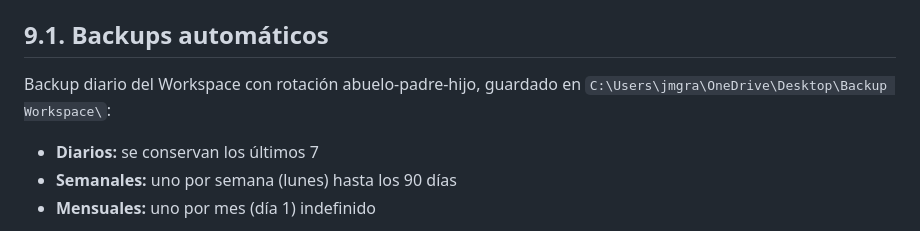
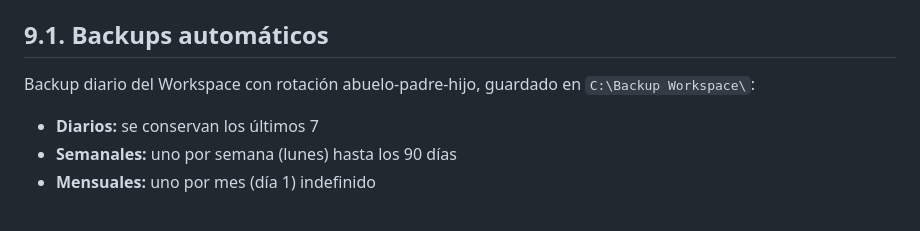
Before and after one commit to GrassoJuanManuel/SaborPampeano, a Markdown page: CLAUDE.md, the part around the change. GitHub-like rendering.

Commit message:
Auto-update: Created on CLAUDE.md.tmp.17260.8784dcba8f52

```diff
--- a/CLAUDE.md
+++ b/CLAUDE.md
@@ -256,7 +256,7 @@ Cada conector requiere un OAuth nuevo (los tokens de Antigravity están DPAPI-en
 
 ## 9.1. Backups automáticos
 
-Backup diario del Workspace con rotación abuelo-padre-hijo, guardado en `C:\Users\jmgra\OneDrive\Desktop\Backup Workspace\`:
+Backup diario del Workspace con rotación abuelo-padre-hijo, guardado en `C:\Backup Workspace\`:
 
 - **Diarios:** se conservan los últimos 7
 - **Semanales:** uno por semana (lunes) hasta los 90 días
```
